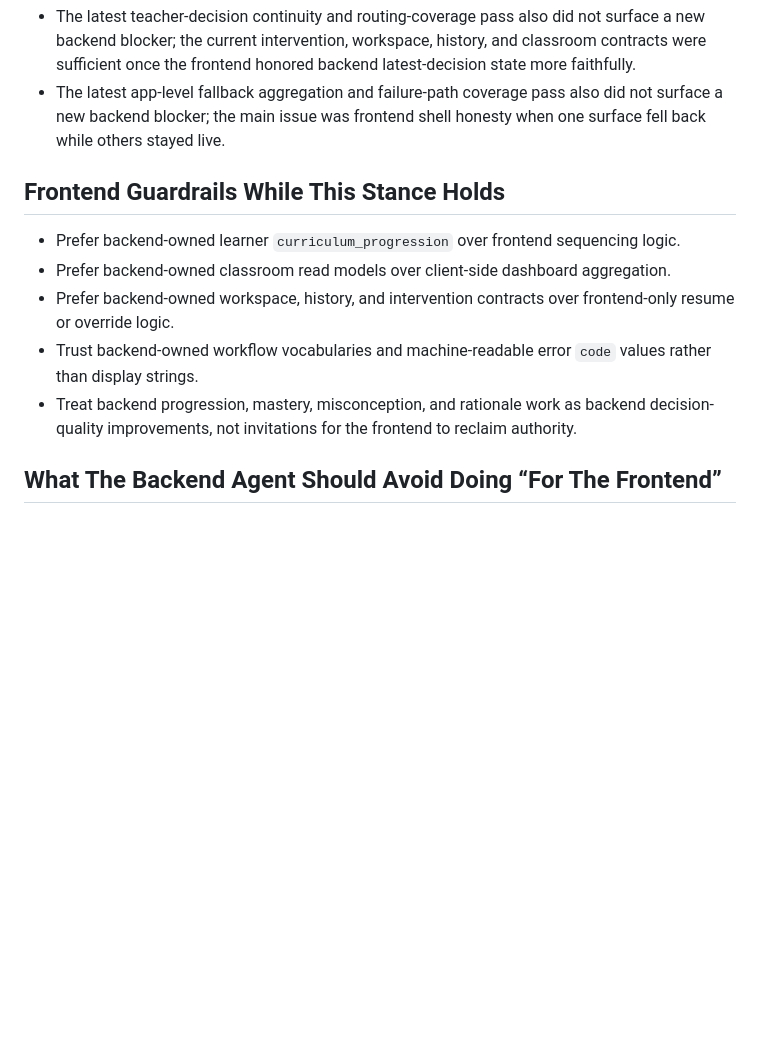
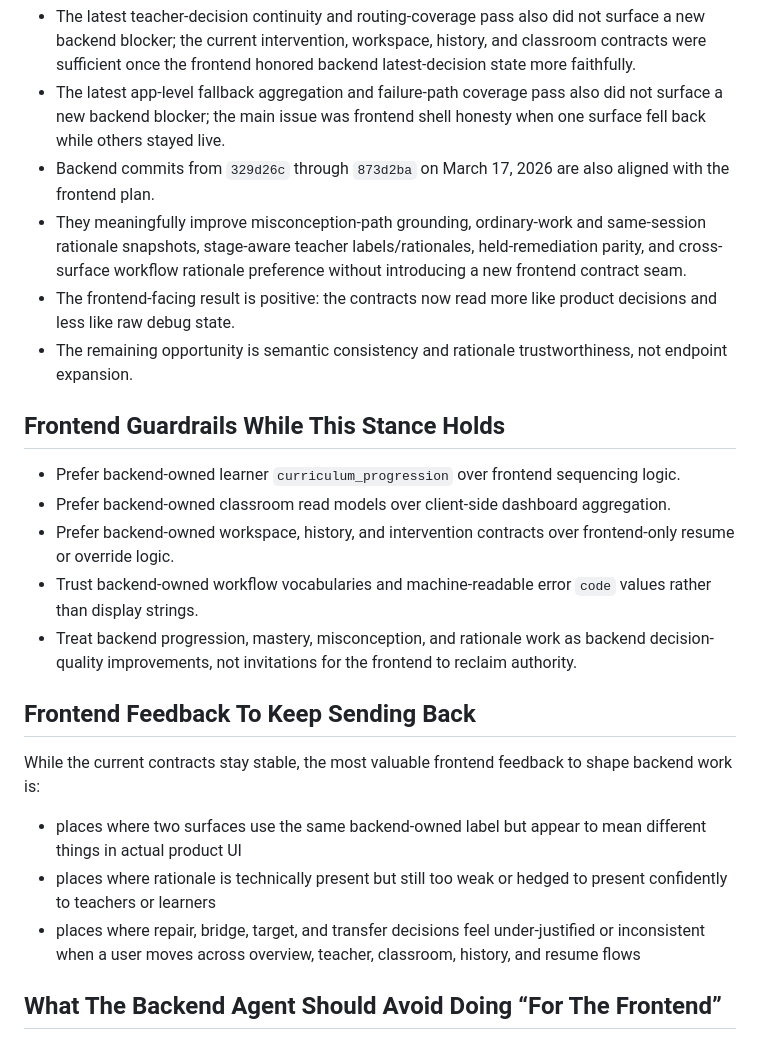
Before and after one commit to sfw/dibble, a Markdown page: planning/from-front-to-back-needs.md, the part around one of its changes. Rendered like a GitHub page; blank space fills up the shorter version.

```diff
--- a/planning/from-front-to-back-needs.md
+++ b/planning/from-front-to-back-needs.md
@@ -74,6 +86,10 @@ These are valid backend directions, but they are not current frontend blockers a
 - Recent frontend explainability, shell/fallback, and CSS cleanup passes also did not surface a new backend blocker.
 - The latest teacher-decision continuity and routing-coverage pass also did not surface a new backend blocker; the current intervention, workspace, history, and classroom contracts were sufficient once the frontend honored backend latest-decision state more faithfully.
 - The latest app-level fallback aggregation and failure-path coverage pass also did not surface a new backend blocker; the main issue was frontend shell honesty when one surface fell back while others stayed live.
+- Backend commits from `329d26c` through `873d2ba` on March 17, 2026 are also aligned with the frontend plan.
+- They meaningfully improve misconception-path grounding, ordinary-work and same-session rationale snapshots, stage-aware teacher labels/rationales, held-remediation parity, and cross-surface workflow rationale preference without introducing a new frontend contract seam.
+- The frontend-facing result is positive: the contracts now read more like product decisions and less like raw debug state.
+- The remaining opportunity is semantic consistency and rationale trustworthiness, not endpoint expansion.
 
 ## Frontend Guardrails While This Stance Holds
 
@@ -83,6 +99,14 @@ These are valid backend directions, but they are not current frontend blockers a
 - Trust backend-owned workflow vocabularies and machine-readable error `code` values rather than display strings.
 - Treat backend progression, mastery, misconception, and rationale work as backend decision-quality improvements, not invitations for the frontend to reclaim authority.
 
+## Frontend Feedback To Keep Sending Back
+
+While the current contracts stay stable, the most valuable frontend feedback to shape backend work is:
+
+- places where two surfaces use the same backend-owned label but appear to mean different things in actual product UI
+- places where rationale is technically present but still too weak or hedged to present confidently to teachers or learners
+- places where repair, bridge, target, and transfer decisions feel under-justified or inconsistent when a user moves across overview, teacher, classroom, history, and resume flows
+
 ## What The Backend Agent Should Avoid Doing “For The Frontend”
 
 - Do not add frontend-only sequencing policy to compensate for incomplete progression authority.
```
Also changed, not shown: other parts of planning/from-front-to-back-needs.md (+16 -4 lines), planning/front-end-work-plan.md (+16 -2 lines).
